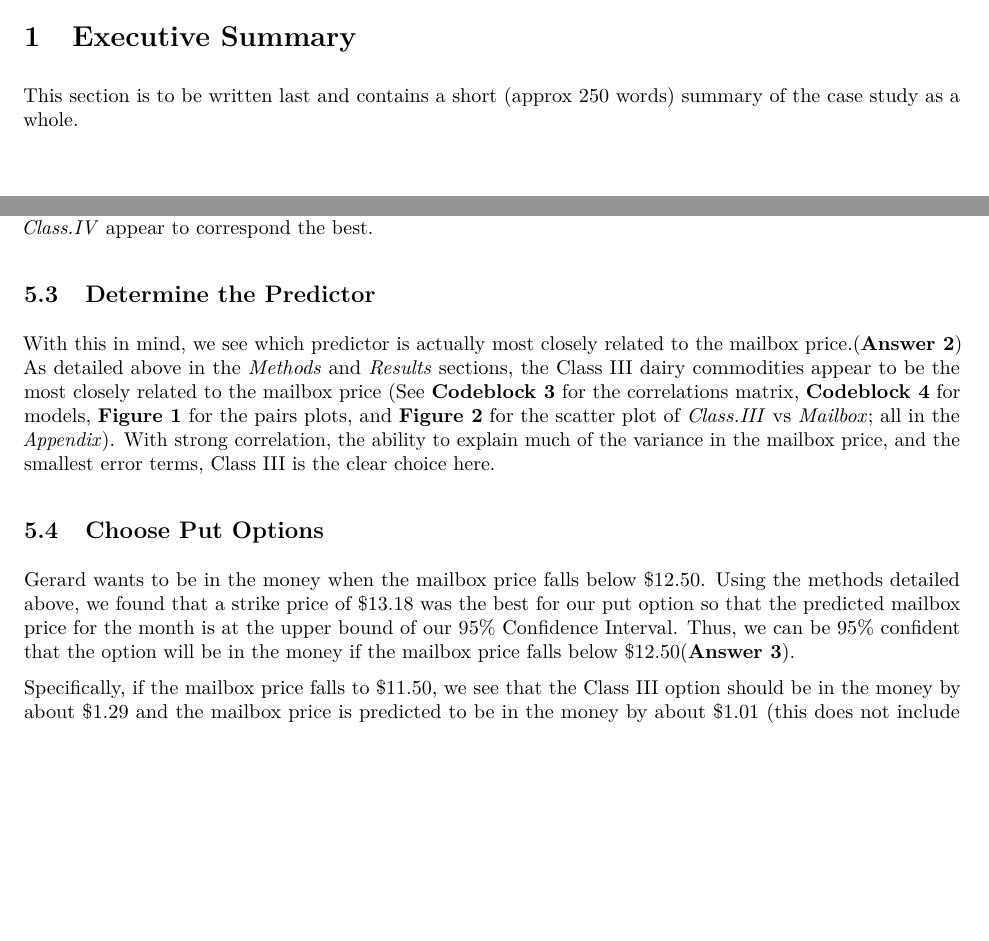
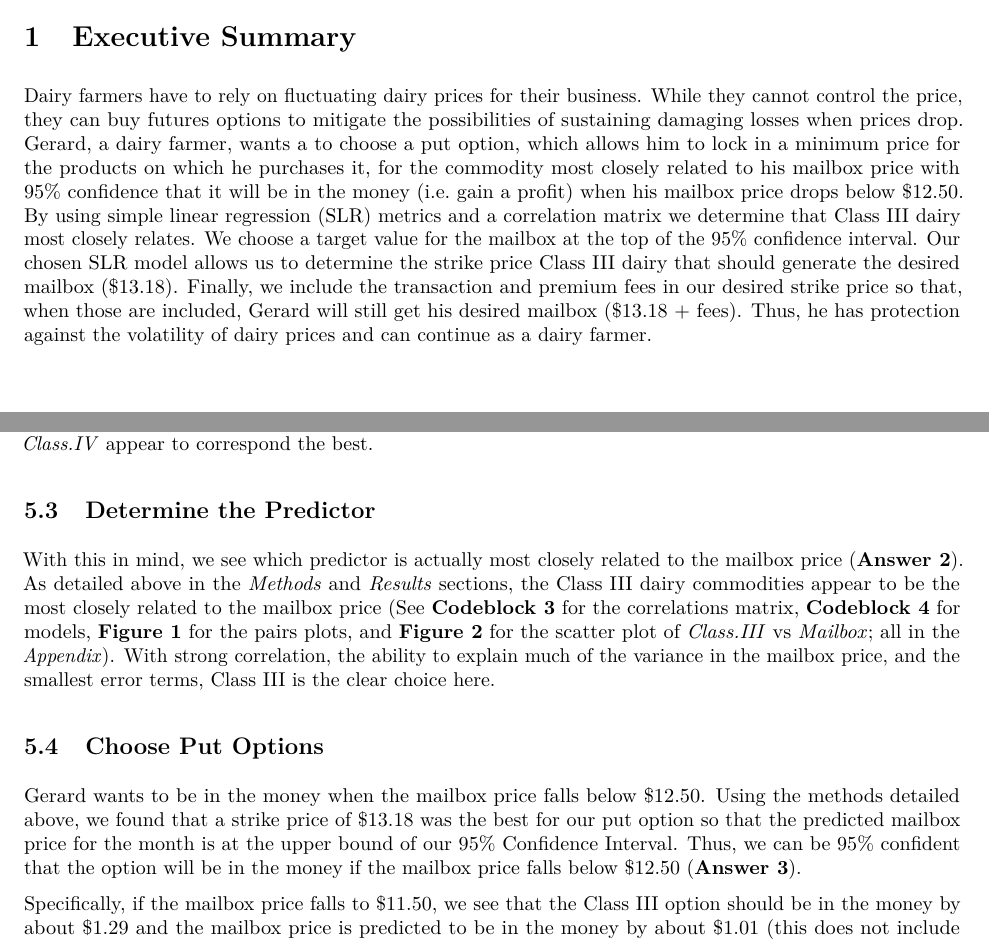
Before and after one commit to cpkaur/msan601casestudies, an R Markdown document (milkmoneycasestudy.Rmd): two parts of pages 2 and 6 of 15, joined at a grey line, cut so that both start at the same text, the shorter picture padded with empty space. The pictures show the output file milkmoneycasestudy.pdf that the author committed with the source.

Commit message:
Add executive summary

```diff
--- a/milkmoneycasestudy.Rmd
+++ b/milkmoneycasestudy.Rmd
@@ -15,8 +15,22 @@ output:
 \pagebreak
 
 # Executive Summary
-This section is to be written last and contains a short (approx 250 words)
-summary of the case study as a whole.
+Dairy farmers have to rely on fluctuating dairy prices for their business.
+While they cannot control the price, they can buy futures options to mitigate
+the possibilities of sustaining damaging losses when prices drop. Gerard, a
+dairy farmer, wants a to choose a put option, which allows him to lock in a
+minimum price for the products on which he purchases it, for the commodity most
+closely related to his mailbox price with 95% confidence
+that it will be in the money (i.e. gain a profit) when his mailbox price drops
+below $12.50. By using simple linear regression (SLR) metrics and a correlation
+matrix we determine that Class III dairy most closely relates. We choose a
+target value for the mailbox at the top of the 95% confidence interval. Our
+chosen SLR model allows us to determine the strike price Class III dairy that
+should generate the desired mailbox ($13.18). Finally, we include the
+transaction and premium fees in our desired strike price so that, when those
+are included, Gerard will still get his desired mailbox ($13.18 + fees). Thus,
+he has protection against the volatility of dairy prices and can continue as a
+dairy farmer.
 
 \pagebreak
 
@@ -124,7 +138,7 @@ Comparing these predicted values with similar actual values in the data set, we
 
 ## Determine the Predictor
 With this in mind, we see which predictor is actually most closely related to
-the mailbox price.(**Answer 2**) As detailed above in the _Methods_ and _Results_ sections,
+the mailbox price (**Answer 2**). As detailed above in the _Methods_ and _Results_ sections,
 the Class III dairy commodities appear to be the most closely related to the
 mailbox price (See __Codeblock 3__ for the correlations matrix, __Codeblock 4__
 for models, __Figure 1__ for the pairs plots, and __Figure 2__ for the scatter
```
Also changed, not shown: milkmoneycasestudy.pdf, milkmoneycasestudy.Rmd (4 more changed lines).
